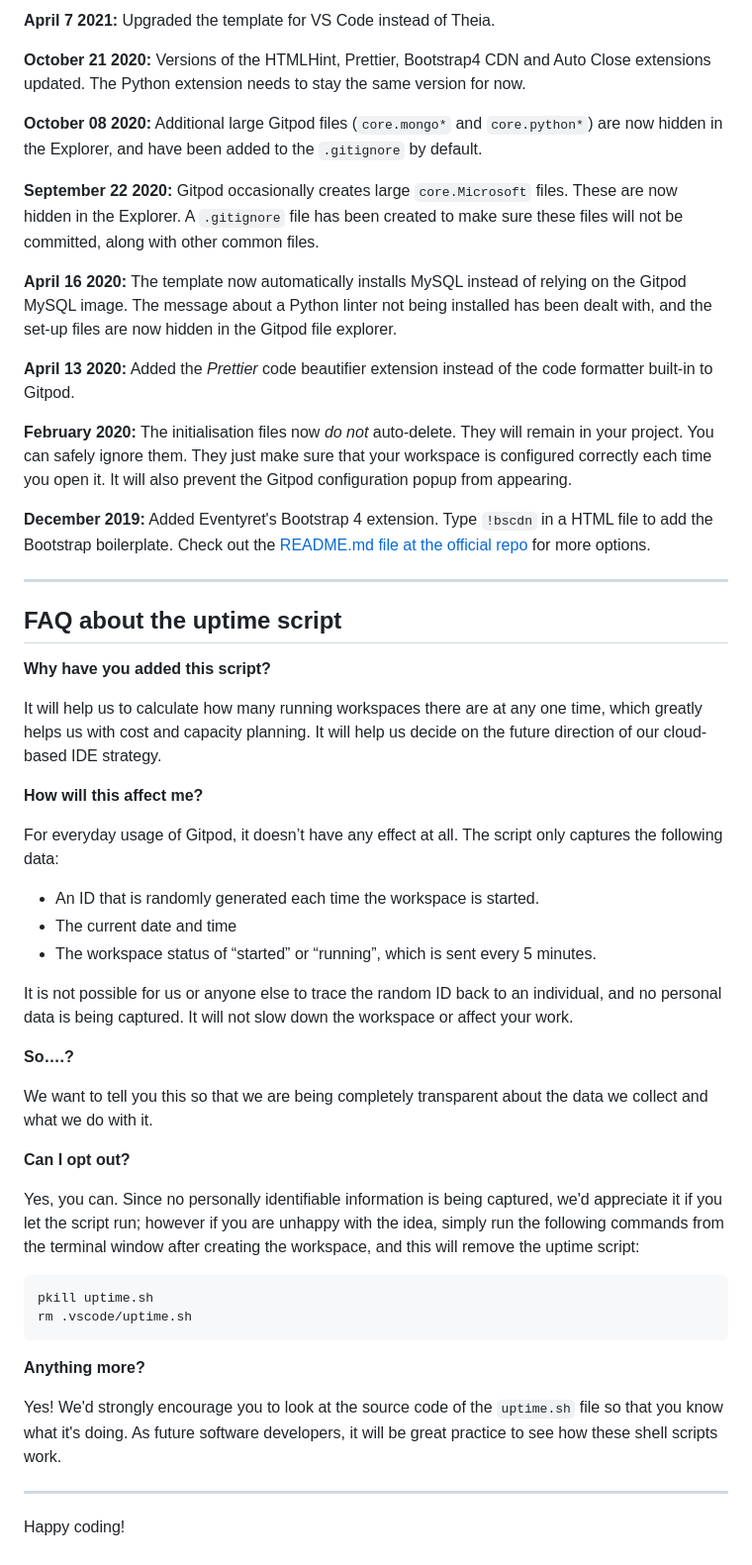
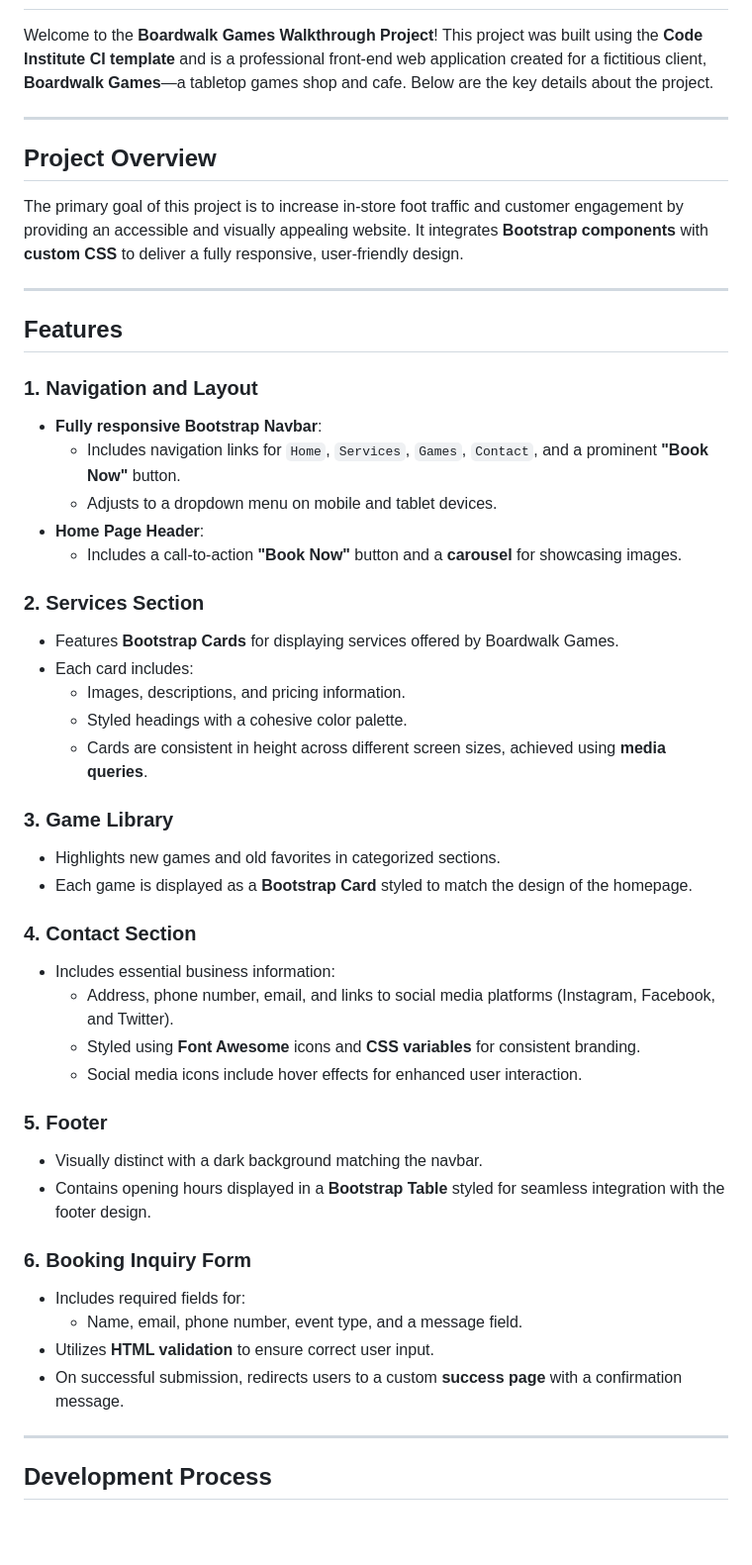
Before and after one commit to Harmeetkaur13/boardwalk-games, a Markdown page: README.md, the part around one of its changes. Shown at 99% size. Rendered like a GitHub page; blank space fills up the shorter version.

Commit message:
created readme file from project details

````diff
--- a/README.md
+++ b/README.md
@@ -78,54 +4,50 @@ We continually tweak and adjust this template to help give you the best experien
-**April 7 2021:** Upgraded the template for VS Code instead of Theia.
-
-**October 21 2020:** Versions of the HTMLHint, Prettier, Bootstrap4 CDN and Auto Close extensions updated. The Python extension needs to stay the same version for now.
-
-**October 08 2020:** Additional large Gitpod files (`core.mongo*` and `core.python*`) are now hidden in the Explorer, and have been added to the `.gitignore` by default.
-
-**September 22 2020:** Gitpod occasionally creates large `core.Microsoft` files. These are now hidden in the Explorer. A `.gitignore` file has been created to make sure these files will not be committed, along with other common files.
-
-**April 16 2020:** The template now automatically installs MySQL instead of relying on the Gitpod MySQL image. The message about a Python linter not being installed has been dealt with, and the set-up files are now hidden in the Gitpod file explorer.
-
-**April 13 2020:** Added the _Prettier_ code beautifier extension instead of the code formatter built-in to Gitpod.
-
-**February 2020:** The initialisation files now _do not_ auto-delete. They will remain in your project. You can safely ignore them. They just make sure that your workspace is configured correctly each time you open it. It will also prevent the Gitpod configuration popup from appearing.
-
-**December 2019:** Added Eventyret's Bootstrap 4 extension. Type `!bscdn` in a HTML file to add the Bootstrap boilerplate. Check out the <a href="https://github.com/Eventyret/vscode-bcdn" target="_blank">README.md file at the official repo</a> for more options.
-
-------
-
-## FAQ about the uptime script
-
-**Why have you added this script?**
-
-It will help us to calculate how many running workspaces there are at any one time, which greatly helps us with cost and capacity planning. It will help us decide on the future direction of our cloud-based IDE strategy.
-
-**How will this affect me?**
-
-For everyday usage of Gitpod, it doesn’t have any effect at all. The script only captures the following data:
-
-- An ID that is randomly generated each time the workspace is started.
-- The current date and time
-- The workspace status of “started” or “running”, which is sent every 5 minutes.
-
-It is not possible for us or anyone else to trace the random ID back to an individual, and no personal data is being captured. It will not slow down the workspace or affect your work.
-
-**So….?**
-
-We want to tell you this so that we are being completely transparent about the data we collect and what we do with it.
-
-**Can I opt out?**
-
-Yes, you can. Since no personally identifiable information is being captured, we'd appreciate it if you let the script run; however if you are unhappy with the idea, simply run the following commands from the terminal window after creating the workspace, and this will remove the uptime script:
-
-```
-pkill uptime.sh
-rm .vscode/uptime.sh
-```
-
-**Anything more?**
-
-Yes! We'd strongly encourage you to look at the source code of the `uptime.sh` file so that you know what it's doing. As future software developers, it will be great practice to see how these shell scripts work.
+Welcome to the **Boardwalk Games Walkthrough Project**! This project was built using the **Code Institute CI template** and is a professional front-end web application created for a fictitious client, **Boardwalk Games**—a tabletop games shop and cafe. Below are the key details about the project.
 
 ---
 
-Happy coding!
+## **Project Overview**
+
+The primary goal of this project is to increase in-store foot traffic and customer engagement by providing an accessible and visually appealing website. It integrates **Bootstrap components** with **custom CSS** to deliver a fully responsive, user-friendly design.
+
+---
+
+## **Features**
+
+### 1. **Navigation and Layout**
+- **Fully responsive Bootstrap Navbar**:
+  - Includes navigation links for `Home`, `Services`, `Games`, `Contact`, and a prominent **"Book Now"** button.
+  - Adjusts to a dropdown menu on mobile and tablet devices.
+- **Home Page Header**:
+  - Includes a call-to-action **"Book Now"** button and a **carousel** for showcasing images.
+
+### 2. **Services Section**
+- Features **Bootstrap Cards** for displaying services offered by Boardwalk Games.
+- Each card includes:
+  - Images, descriptions, and pricing information.
+  - Styled headings with a cohesive color palette.
+  - Cards are consistent in height across different screen sizes, achieved using **media queries**.
+
+### 3. **Game Library**
+- Highlights new games and old favorites in categorized sections.
+- Each game is displayed as a **Bootstrap Card** styled to match the design of the homepage.
+
+### 4. **Contact Section**
+- Includes essential business information:
+  - Address, phone number, email, and links to social media platforms (Instagram, Facebook, and Twitter).
+  - Styled using **Font Awesome** icons and **CSS variables** for consistent branding.
+  - Social media icons include hover effects for enhanced user interaction.
+
+### 5. **Footer**
+- Visually distinct with a dark background matching the navbar.
+- Contains opening hours displayed in a **Bootstrap Table** styled for seamless integration with the footer design.
+
+### 6. **Booking Inquiry Form**
+- Includes required fields for:
+  - Name, email, phone number, event type, and a message field.
+- Utilizes **HTML validation** to ensure correct user input.
+- On successful submission, redirects users to a custom **success page** with a confirmation message.
+
+---
+
+## **Development Process**
+
````
Also changed, not shown: other parts of README.md (+63 -75 lines).
